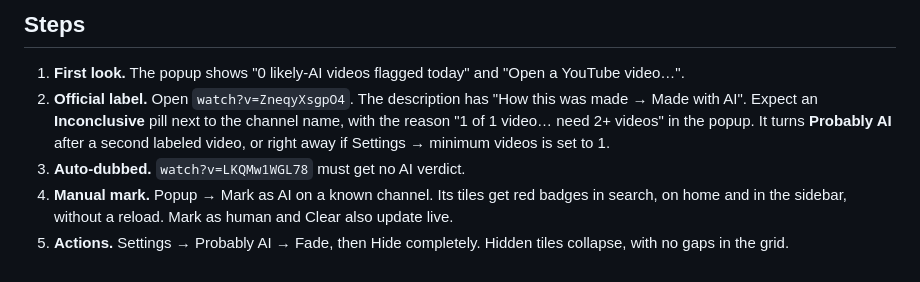
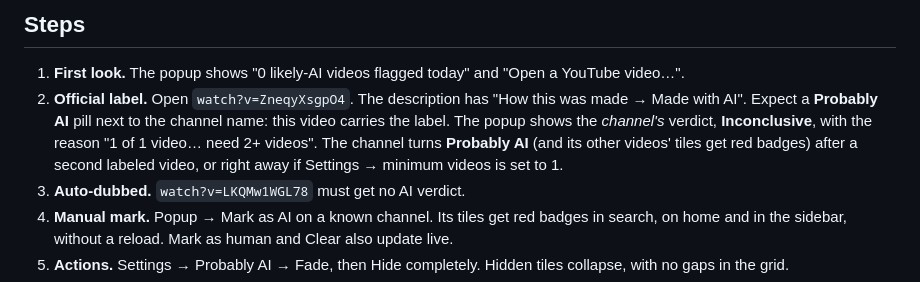
Before and after one commit to j3ffx/botless, a Markdown page: docs/TESTING.md, the part around the change. Rendered like a GitHub page.

Commit message:
docs: say what the pill shows on a labeled video in the test plan
Step 2 expected an "Inconclusive" pill after one labeled video. Since
the per-video rule, a video that itself carries YouTube's AI label is
"Probably AI" on its own page; only the popup shows the channel's
verdict, which stays Inconclusive until a second labeled video. Found
by running the plan against v0.1.2 on live YouTube.

Co-Authored-By: Claude Opus 5.5 <noreply@anthropic.com>

```diff
--- a/docs/TESTING.md
+++ b/docs/TESTING.md
@@ -35,9 +35,10 @@ Search `We R Cinephiles` for a "Latest Shorts from X" shelf. Their Shorts tab is
 
 1. **First look.** The popup shows "0 likely-AI videos flagged today" and "Open a YouTube video…".
 2. **Official label.** Open `watch?v=ZneqyXsgpO4`. The description has "How this was made → Made with AI".
-   Expect an **Inconclusive** pill next to the channel name, with the reason "1 of 1 video… need 2+ videos"
-   in the popup. It turns **Probably AI** after a second labeled video, or right away if Settings → minimum
-   videos is set to 1.
+   Expect a **Probably AI** pill next to the channel name: this video carries the label. The popup shows the
+   *channel's* verdict, **Inconclusive**, with the reason "1 of 1 video… need 2+ videos". The channel turns
+   **Probably AI** (and its other videos' tiles get red badges) after a second labeled video, or right away if
+   Settings → minimum videos is set to 1.
 3. **Auto-dubbed.** `watch?v=LKQMw1WGL78` must get no AI verdict.
 4. **Manual mark.** Popup → Mark as AI on a known channel. Its tiles get red badges in search, on home and
    in the sidebar, without a reload. Mark as human and Clear also update live.
```
